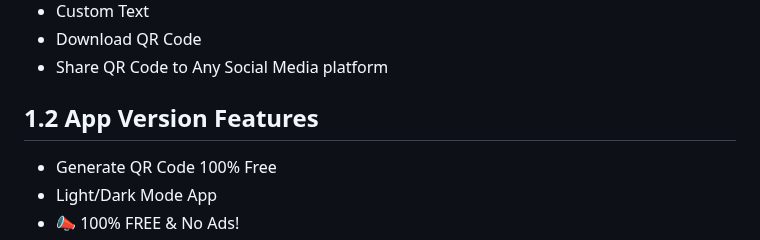
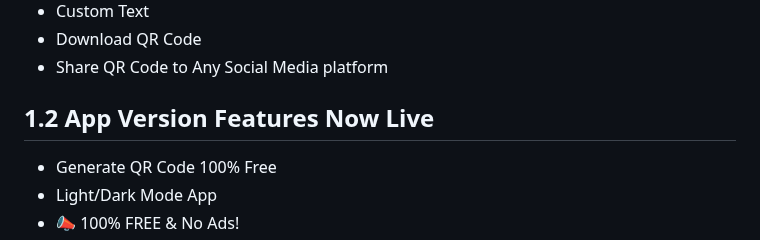
Before and after one commit to sagardhadke/LockQR, a Markdown page: README.md, the part around the change. Drawn GitHub-style.

```diff
--- a/README.md
+++ b/README.md
@@ -52,7 +52,7 @@ Lottie Animations
 - Download QR Code
 - Share QR Code to Any Social Media platform
 
-## 1.2 App Version Features
+## 1.2 App Version Features Now Live
 
 - Generate QR Code 100% Free
 - Light/Dark Mode App
```
